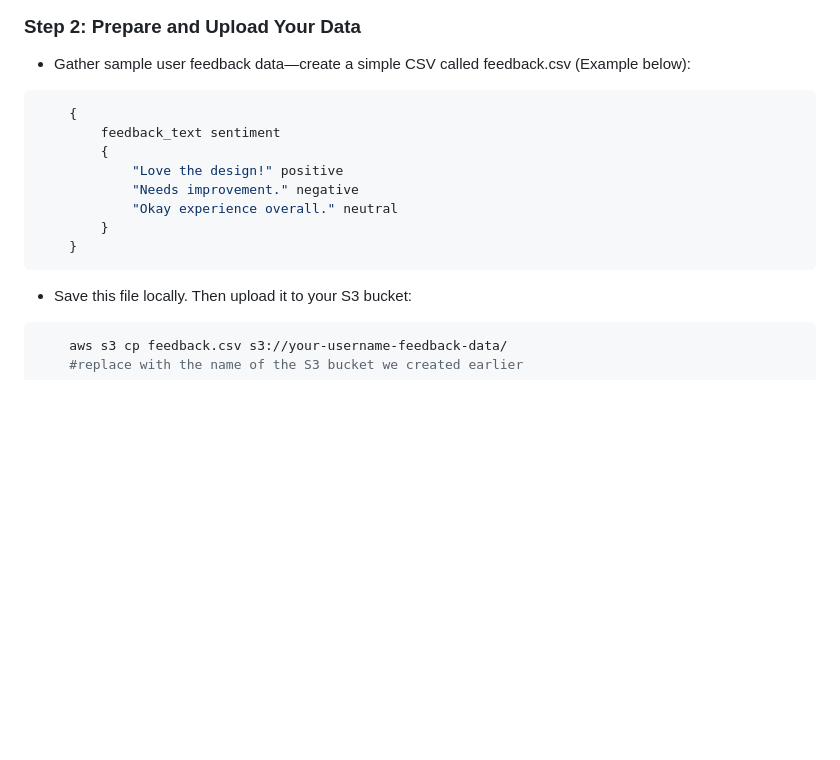
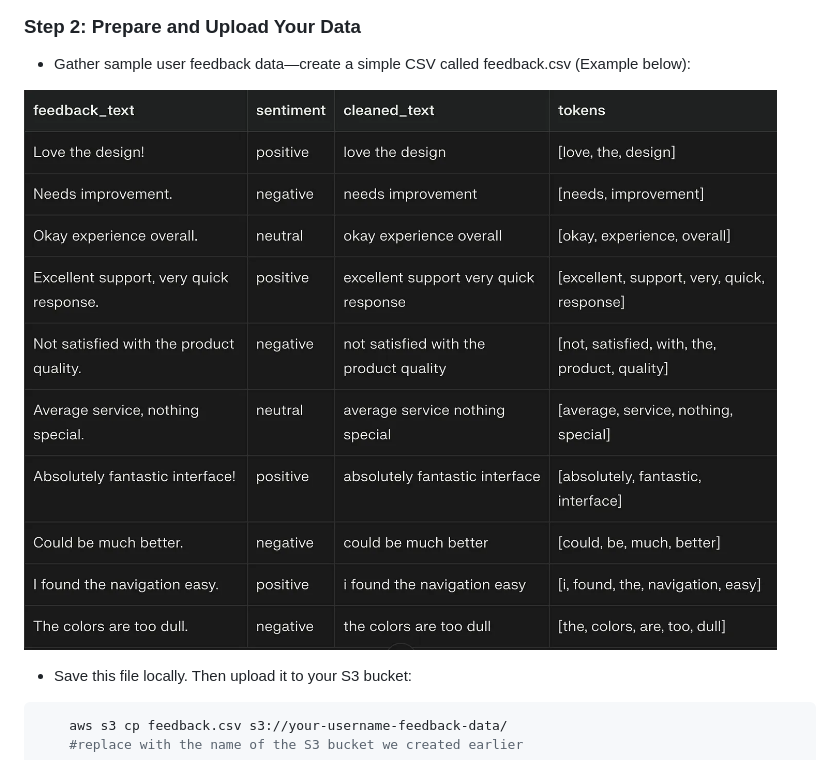
Before and after one commit to BrightDev10-Cloud/feedback-analyzer, a Markdown page: README.md, the part around the change. Rendered like a GitHub page; pictures changed too: image-1.png (added); blank space fills up the shorter version.

````diff
--- a/README.md
+++ b/README.md
@@ -44,16 +44,7 @@ We'll build a web dashboard that lets users submit feedback, stores it in the cl
 
 - Gather sample user feedback data—create a simple CSV called feedback.csv (Example below):
 
-```bash
-    {
-        feedback_text sentiment
-        {
-            "Love the design!" positive
-            "Needs improvement." negative
-            "Okay experience overall." neutral
-        }
-    }
-```
+![alt text](image-1.png)
 
 - Save this file locally. Then upload it to your S3 bucket:
 
````
